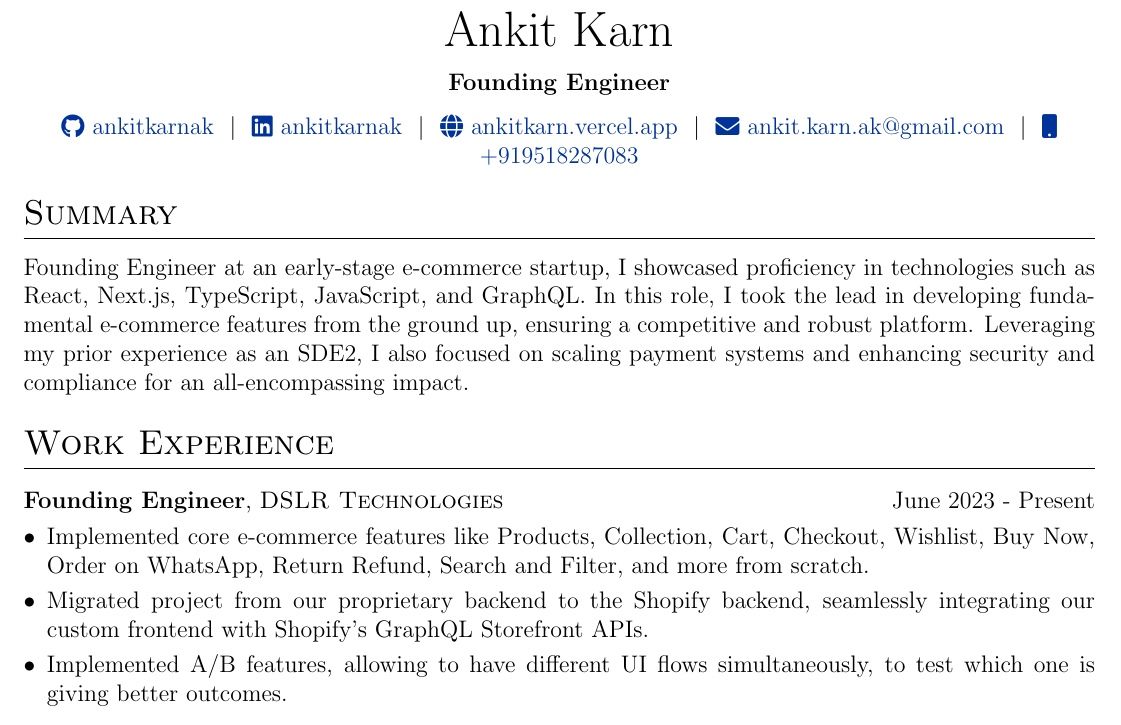
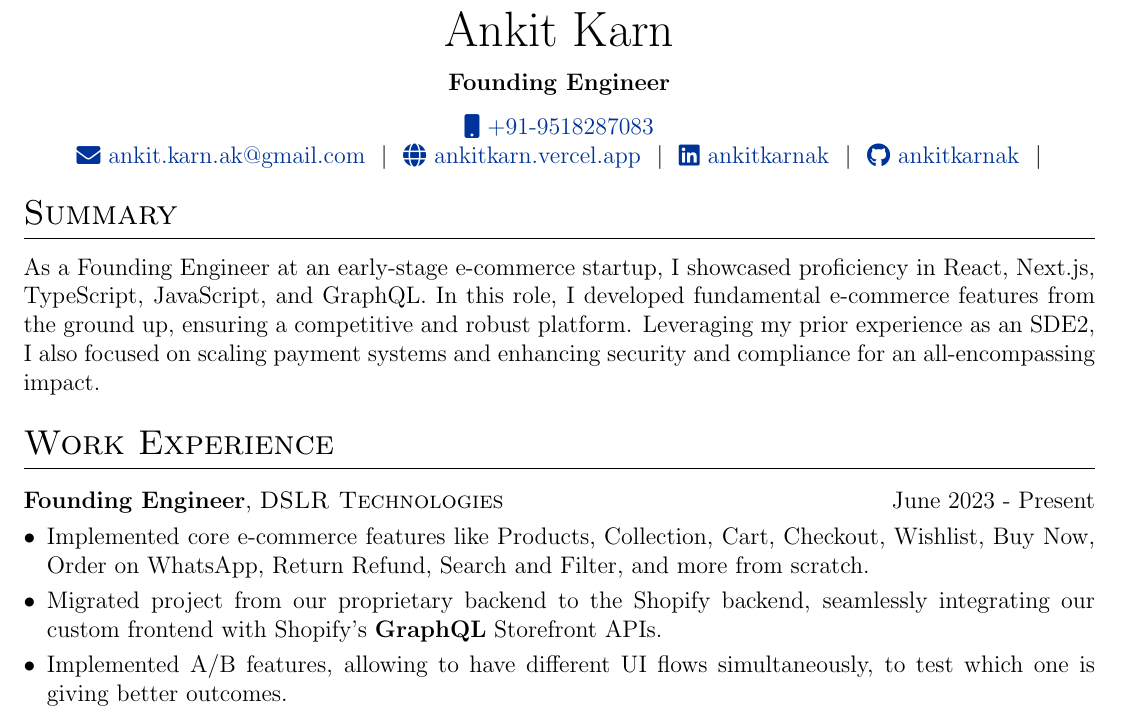
Before and after one commit to AnkitKarnAK/autoCV, a LaTeX CV (cv.tex): part of the page, cut so that both start at the same text. Compiled offline with pdfLaTeX.

Commit message:
Update header & try bold in work exp

```diff
--- a/cv.tex
+++ b/cv.tex
@@ -111,18 +111,18 @@
 \begin{tabularx}{\linewidth}{@{} C @{}}
 \Huge{Ankit Karn} \\[7.5pt]
 \textbf{Founding Engineer} \\[7.5pt]
+\href{tel:+919518287083}{\raisebox{-0.05\height}\faMobile \ +91-9518287083} \\
+\href{mailto:ankit.karn.ak@gmail.com}{\raisebox{-0.05\height}\faEnvelope \ ankit.karn.ak@gmail.com} \ $|$ \
+\href{https://ankitkarn.vercel.app}{\raisebox{-0.05\height}\faGlobe \ ankitkarn.vercel.app} \ $|$ \
+\href{https://linkedin.com/in/ankitkarnak}{\raisebox{-0.05\height}\faLinkedin\ ankitkarnak} \ $|$ \
 \href{https://github.com/ankitkarnak}{\raisebox{-0.05\height}\faGithub\ ankitkarnak} \ $|$ \
-\href{https://linkedin.com/in/ankitkarnak}{\raisebox{-0.05\height}\faLinkedin\ ankitkarnak} \ $|$ \
-\href{https://ankitkarn.vercel.app}{\raisebox{-0.05\height}\faGlobe \ ankitkarn.vercel.app} \ $|$ \
-\href{mailto:ankit.karn.ak@gmail.com}{\raisebox{-0.05\height}\faEnvelope \ ankit.karn.ak@gmail.com} \ $|$ \
-\href{tel:+919518287083}{\raisebox{-0.05\height}\faMobile \ +919518287083} \\
 \end{tabularx}
 
 %----------------------------------------------------------------------------------------
 % SUMMARY
 %----------------------------------------------------------------------------------------
 \section{Summary}
-Founding Engineer at an early-stage e-commerce startup, I showcased proficiency in technologies such as React, Next.js, TypeScript, JavaScript, and GraphQL. In this role, I took the lead in developing fundamental e-commerce features from the ground up, ensuring a competitive and robust platform. Leveraging my prior experience as an SDE2, I also focused on scaling payment systems and enhancing security and compliance for an all-encompassing impact.
+As a Founding Engineer at an early-stage e-commerce startup, I showcased proficiency in React, Next.js, TypeScript, JavaScript, and GraphQL. In this role, I developed fundamental e-commerce features from the ground up, ensuring a competitive and robust platform. Leveraging my prior experience as an SDE2, I also focused on scaling payment systems and enhancing security and compliance for an all-encompassing impact.
 
 %----------------------------------------------------------------------------------------
 % WORK EXPERIENCE
@@ -134,7 +134,7 @@ Founding Engineer at an early-stage e-commerce startup, I showcased proficiency
 \begin{minipage}[t]{\linewidth}
     \begin{itemize}[nosep,after=\strut, leftmargin=1em, itemsep=3pt]
         \item Implemented core e-commerce features like Products, Collection, Cart, Checkout, Wishlist, Buy Now, Order on WhatsApp, Return Refund, Search and Filter, and more from scratch.
-        \item Migrated project from our proprietary backend to the Shopify backend, seamlessly integrating our custom frontend with Shopify's GraphQL Storefront APIs.
+        \item Migrated project from our proprietary backend to the Shopify backend, seamlessly integrating our custom frontend with Shopify's \textbf{GraphQL} Storefront APIs.
         \item Implemented A/B features, allowing to have different UI flows simultaneously, to test which one is giving better outcomes.
     \end{itemize}
 \end{minipage}
```
